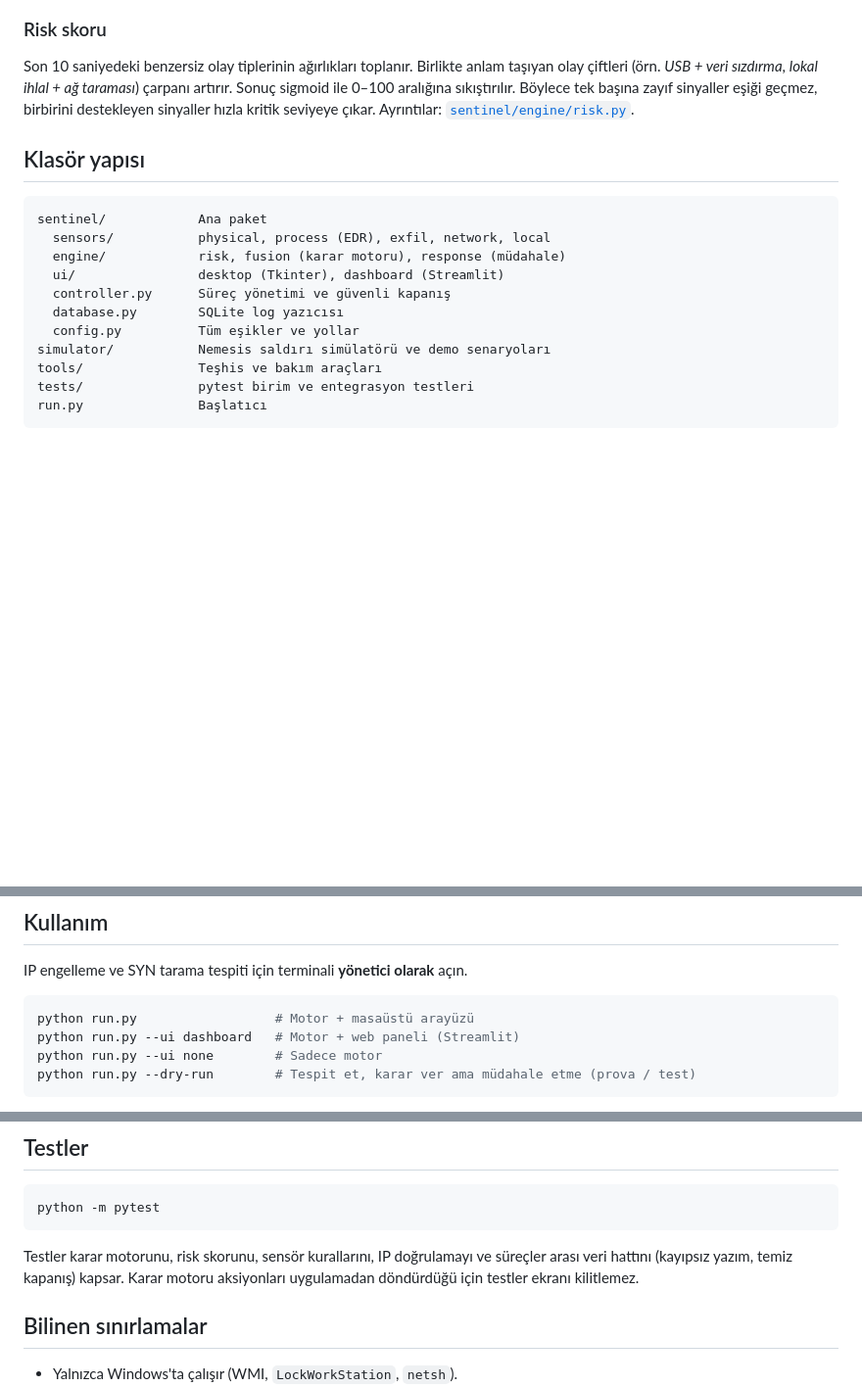
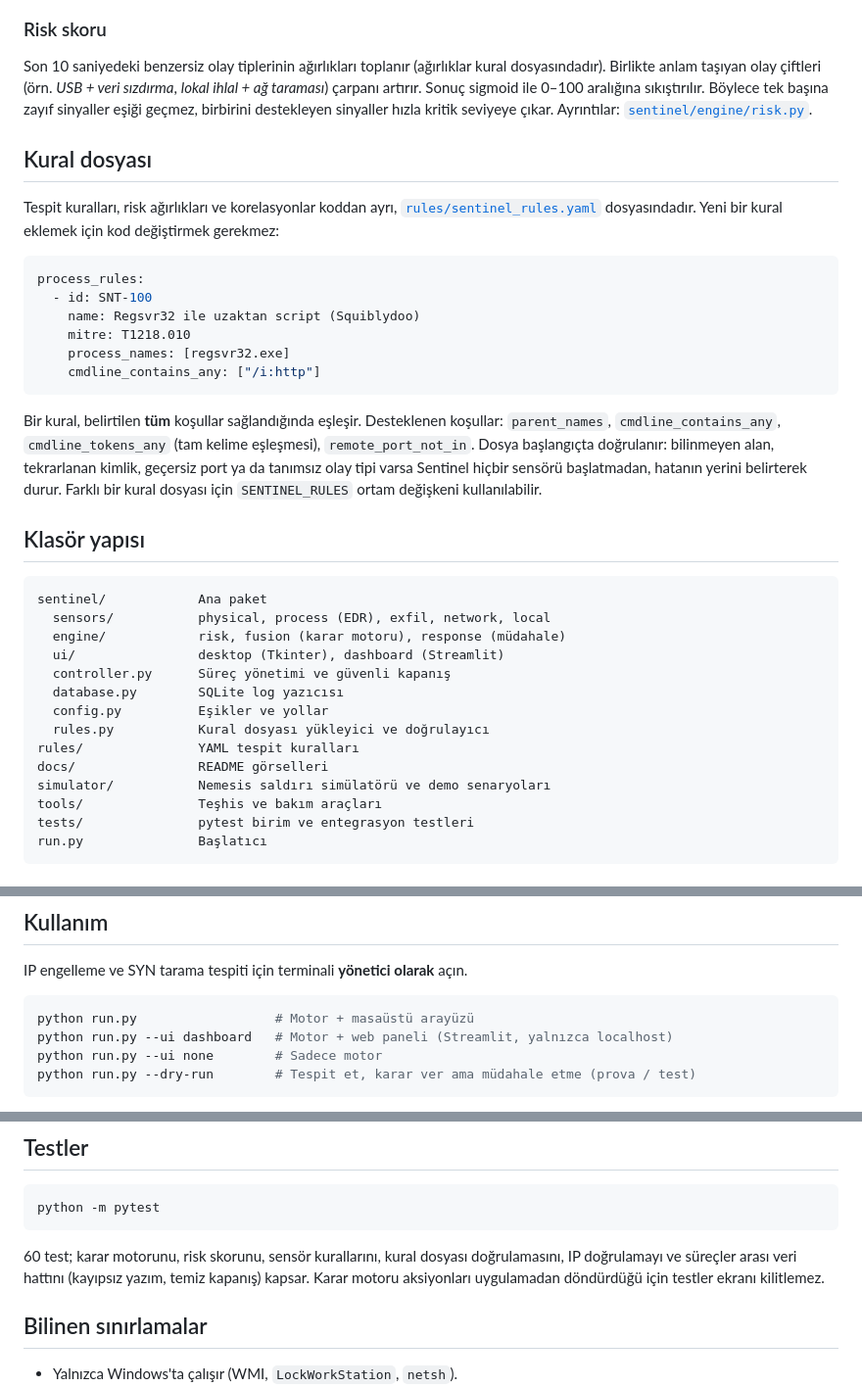
Before and after one commit to yugennnx/sentinel-edr, a Markdown page: README.md, 3 parts joined by grey strips. Shown at 98% size. Drawn GitHub-style; blank space fills up the shorter version.

````diff
--- a/README.md
+++ b/README.md
@@ -51,7 +59,22 @@ flowchart LR
 
 ### Risk skoru
 
-Son 10 saniyedeki benzersiz olay tiplerinin ağırlıkları toplanır. Birlikte anlam taşıyan olay çiftleri (örn. *USB + veri sızdırma*, *lokal ihlal + ağ taraması*) çarpanı artırır. Sonuç sigmoid ile 0–100 aralığına sıkıştırılır. Böylece tek başına zayıf sinyaller eşiği geçmez, birbirini destekleyen sinyaller hızla kritik seviyeye çıkar. Ayrıntılar: [`sentinel/engine/risk.py`](sentinel/engine/risk.py).
+Son 10 saniyedeki benzersiz olay tiplerinin ağırlıkları toplanır (ağırlıklar kural dosyasındadır). Birlikte anlam taşıyan olay çiftleri (örn. *USB + veri sızdırma*, *lokal ihlal + ağ taraması*) çarpanı artırır. Sonuç sigmoid ile 0–100 aralığına sıkıştırılır. Böylece tek başına zayıf sinyaller eşiği geçmez, birbirini destekleyen sinyaller hızla kritik seviyeye çıkar. Ayrıntılar: [`sentinel/engine/risk.py`](sentinel/engine/risk.py).
+
+## Kural dosyası
+
+Tespit kuralları, risk ağırlıkları ve korelasyonlar koddan ayrı, [`rules/sentinel_rules.yaml`](rules/sentinel_rules.yaml) dosyasındadır. Yeni bir kural eklemek için kod değiştirmek gerekmez:
+
+```yaml
+process_rules:
+  - id: SNT-100
+    name: Regsvr32 ile uzaktan script (Squiblydoo)
+    mitre: T1218.010
+    process_names: [regsvr32.exe]
+    cmdline_contains_any: ["/i:http"]
+```
+
+Bir kural, belirtilen **tüm** koşullar sağlandığında eşleşir. Desteklenen koşullar: `parent_names`, `cmdline_contains_any`, `cmdline_tokens_any` (tam kelime eşleşmesi), `remote_port_not_in`. Dosya başlangıçta doğrulanır: bilinmeyen alan, tekrarlanan kimlik, geçersiz port ya da tanımsız olay tipi varsa Sentinel hiçbir sensörü başlatmadan, hatanın yerini belirterek durur. Farklı bir kural dosyası için `SENTINEL_RULES` ortam değişkeni kullanılabilir.
 
 ## Klasör yapısı
 
@@ -62,7 +85,10 @@ sentinel/            Ana paket
   ui/                desktop (Tkinter), dashboard (Streamlit)
   controller.py      Süreç yönetimi ve güvenli kapanış
   database.py        SQLite log yazıcısı
-  config.py          Tüm eşikler ve yollar
+  config.py          Eşikler ve yollar
+  rules.py           Kural dosyası yükleyici ve doğrulayıcı
+rules/               YAML tespit kuralları
+docs/                README görselleri
 simulator/           Nemesis saldırı simülatörü ve demo senaryoları
 tools/               Teşhis ve bakım araçları
 tests/               pytest birim ve entegrasyon testleri
@@ -83,7 +109,7 @@ IP engelleme ve SYN tarama tespiti için terminali **yönetici olarak** açın.
 
 ```powershell
 python run.py                  # Motor + masaüstü arayüzü
-python run.py --ui dashboard   # Motor + web paneli (Streamlit)
+python run.py --ui dashboard   # Motor + web paneli (Streamlit, yalnızca localhost)
 python run.py --ui none        # Sadece motor
 python run.py --dry-run        # Tespit et, karar ver ama müdahale etme (prova / test)
 ```
@@ -121,7 +147,7 @@ Aşağıdaki tepkiler, motor canlı çalışırken her senaryo tek tek tetiklene
 python -m pytest
 ```
 
-Testler karar motorunu, risk skorunu, sensör kurallarını, IP doğrulamayı ve süreçler arası veri hattını (kayıpsız yazım, temiz kapanış) kapsar. Karar motoru aksiyonları uygulamadan döndürdüğü için testler ekranı kilitlemez.
+60 test; karar motorunu, risk skorunu, sensör kurallarını, kural dosyası doğrulamasını, IP doğrulamayı ve süreçler arası veri hattını (kayıpsız yazım, temiz kapanış) kapsar. Karar motoru aksiyonları uygulamadan döndürdüğü için testler ekranı kilitlemez.
 
 ## Bilinen sınırlamalar
 
````
Also changed, not shown: other parts of README.md (+21 -13 lines), docs/dashboard.png (added), 16 other files.
